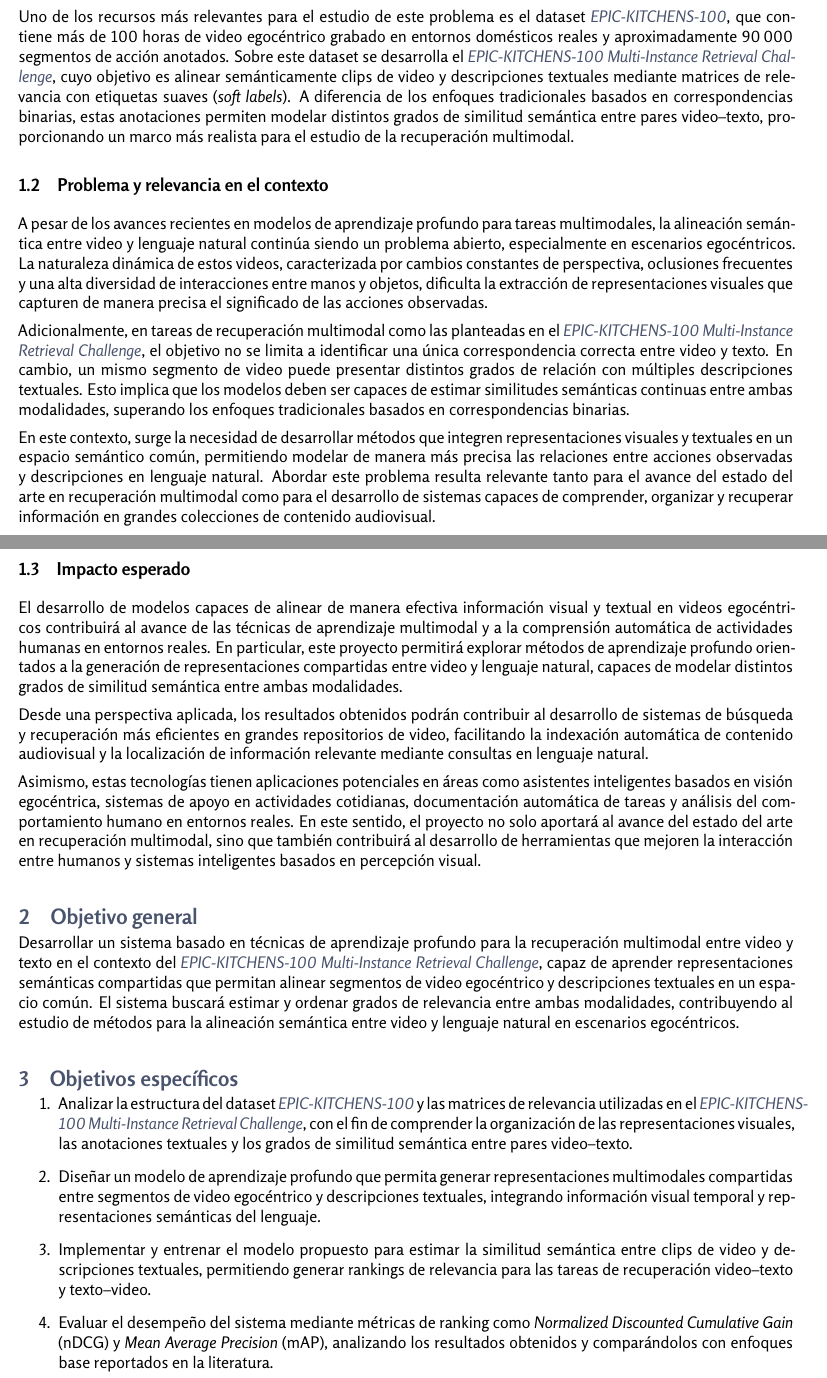
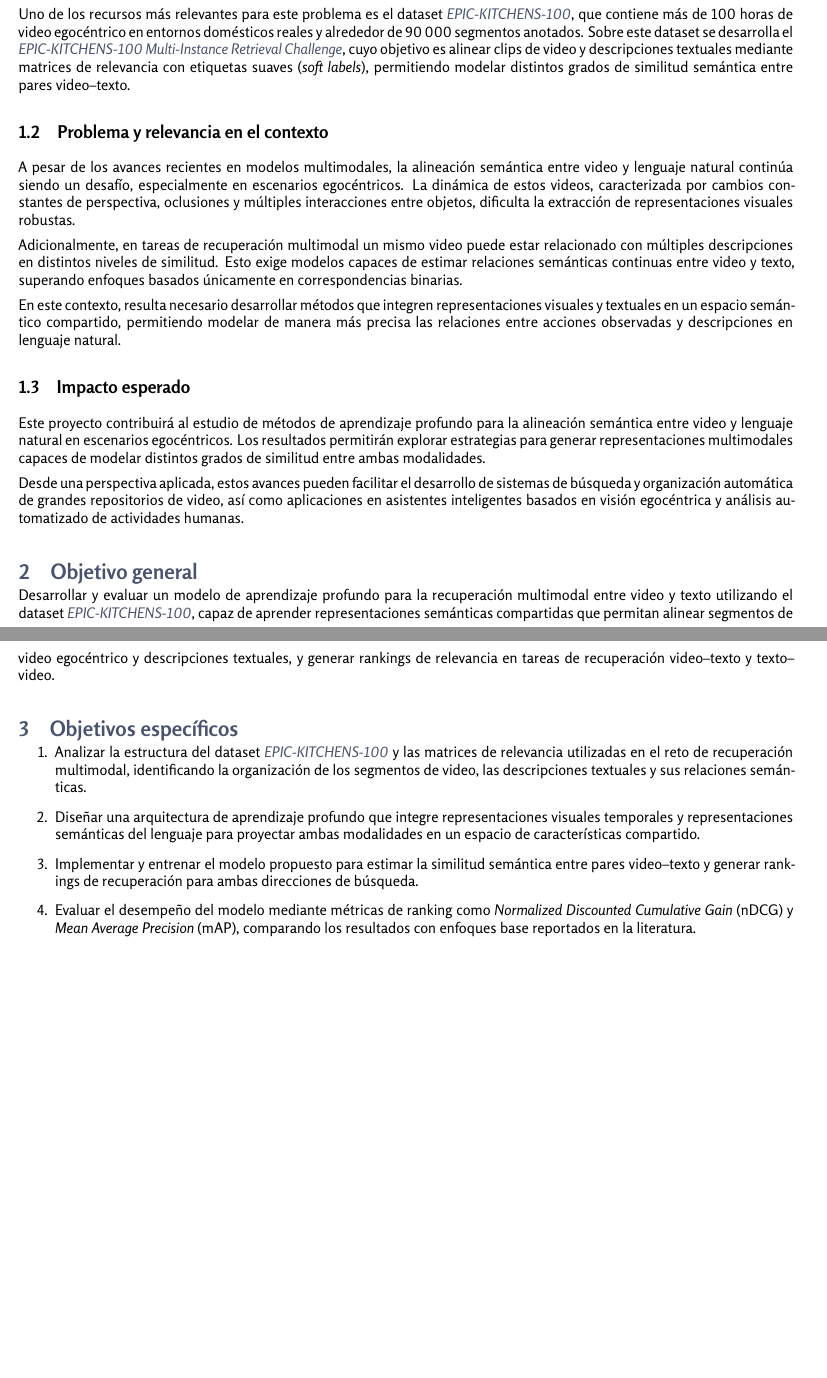
Before and after one commit to isis4825-imagenes-vision-202610/epic-kitchens-docs, a LaTeX document (entrega-1/main.tex, which reads entrega-1/sections/context/problem-ct.tex, entrega-1/sections/objectives/general.tex, entrega-1/sections/objectives/specific.tex): two parts of pages 1 and 2 of 5, joined at a grey line, cut so that both start at the same text, the shorter picture padded with empty space. Compiled offline with XeLaTeX.

Commit message:
Update Context Description and Objectives

```diff
--- a/entrega-1/main.tex
+++ b/entrega-1/main.tex
@@ -1,4 +1,4 @@
-\documentclass[letterpaper, 11pt]{article}
+\documentclass[letterpaper, 10pt]{article}
 \usepackage{inputenc}
 \usepackage{../config}
 \date{}
--- a/entrega-1/sections/context/problem-ct.tex
+++ b/entrega-1/sections/context/problem-ct.tex
@@ -6,20 +6,18 @@
 
-Un escenario particularmente desafiante para estas tareas corresponde a los videos egocéntricos, los cuales capturan actividades desde la perspectiva en primera persona mediante dispositivos montados en el cuerpo o la cabeza. Este tipo de datos registra interacciones naturales entre personas, objetos y entornos, lo que introduce una alta variabilidad visual y contextual. En consecuencia, los modelos deben ser capaces de interpretar acciones, objetos y relaciones temporales complejas para establecer correspondencias precisas entre el contenido visual y su descripción en lenguaje natural.
+Un escenario particularmente desafiante para estas tareas corresponde a los videos egocéntricos, los cuales capturan actividades desde una perspectiva en primera persona mediante cámaras montadas en el cuerpo o la cabeza. Este tipo de datos registra interacciones naturales entre manos, objetos y entorno, lo que introduce alta variabilidad visual y temporal. En consecuencia, los modelos deben ser capaces de interpretar acciones y relaciones contextuales para establecer correspondencias precisas entre el contenido visual y su descripción textual.
 
-Uno de los recursos más relevantes para el estudio de este problema es el dataset \href{https://epic-kitchens.github.io/}{\textit{EPIC-KITCHENS-100}}, que contiene más de 100 horas de video egocéntrico grabado en entornos domésticos reales y aproximadamente 90\,000 segmentos de acción anotados. Sobre este dataset se desarrolla el \href{https://www.codabench.org/competitions/12008/#/pages-tab}{\textit{EPIC-KITCHENS-100 Multi-Instance Retrieval Challenge}}, cuyo objetivo es alinear semánticamente clips de video y descripciones textuales mediante matrices de relevancia con etiquetas suaves (\textit{soft labels}). A diferencia de los enfoques tradicionales basados en correspondencias binarias, estas anotaciones permiten modelar distintos grados de similitud semántica entre pares video--texto, proporcionando un marco más realista para el estudio de la recuperación multimodal.
+Uno de los recursos más relevantes para este problema es el dataset \href{https://epic-kitchens.github.io/}{\textit{EPIC-KITCHENS-100}}, que contiene más de 100 horas de video egocéntrico en entornos domésticos reales y alrededor de 90\,000 segmentos anotados. Sobre este dataset se desarrolla el \href{https://www.codabench.org/competitions/12008/#/pages-tab}{\textit{EPIC-KITCHENS-100 Multi-Instance Retrieval Challenge}}, cuyo objetivo es alinear clips de video y descripciones textuales mediante matrices de relevancia con etiquetas suaves (\textit{soft labels}), permitiendo modelar distintos grados de similitud semántica entre pares video--texto.
 
 \subsection{Problema y relevancia en el contexto}
 
-A pesar de los avances recientes en modelos de aprendizaje profundo para tareas multimodales, la alineación semántica entre video y lenguaje natural continúa siendo un problema abierto, especialmente en escenarios egocéntricos. La naturaleza dinámica de estos videos, caracterizada por cambios constantes de perspectiva, oclusiones frecuentes y una alta diversidad de interacciones entre manos y objetos, dificulta la extracción de representaciones visuales que capturen de manera precisa el significado de las acciones observadas.
+A pesar de los avances recientes en modelos multimodales, la alineación semántica entre video y lenguaje natural continúa siendo un desafío, especialmente en escenarios egocéntricos. La dinámica de estos videos, caracterizada por cambios constantes de perspectiva, oclusiones y múltiples interacciones entre objetos, dificulta la extracción de representaciones visuales robustas.
 
-Adicionalmente, en tareas de recuperación multimodal como las planteadas en el \href{https://www.codabench.org/competitions/12008/#/pages-tab}{\textit{EPIC-KITCHENS-100 Multi-Instance Retrieval Challenge}}, el objetivo no se limita a identificar una única correspondencia correcta entre video y texto. En cambio, un mismo segmento de video puede presentar distintos grados de relación con múltiples descripciones textuales. Esto implica que los modelos deben ser capaces de estimar similitudes semánticas continuas entre ambas modalidades, superando los enfoques tradicionales basados en correspondencias binarias.
+Adicionalmente, en tareas de recuperación multimodal un mismo video puede estar relacionado con múltiples descripciones en distintos niveles de similitud. Esto exige modelos capaces de estimar relaciones semánticas continuas entre video y texto, superando enfoques basados únicamente en correspondencias binarias.
 
-En este contexto, surge la necesidad de desarrollar métodos que integren representaciones visuales y textuales en un espacio semántico común, permitiendo modelar de manera más precisa las relaciones entre acciones observadas y descripciones en lenguaje natural. Abordar este problema resulta relevante tanto para el avance del estado del arte en recuperación multimodal como para el desarrollo de sistemas capaces de comprender, organizar y recuperar información en grandes colecciones de contenido audiovisual.
+En este contexto, resulta necesario desarrollar métodos que integren representaciones visuales y textuales en un espacio semántico compartido, permitiendo modelar de manera más precisa las relaciones entre acciones observadas y descripciones en lenguaje natural.
 
 \subsection{Impacto esperado}
 
-El desarrollo de modelos capaces de alinear de manera efectiva información visual y textual en videos egocéntricos contribuirá al avance de las técnicas de aprendizaje multimodal y a la comprensión automática de actividades humanas en entornos reales. En particular, este proyecto permitirá explorar métodos de aprendizaje profundo orientados a la generación de representaciones compartidas entre video y lenguaje natural, capaces de modelar distintos grados de similitud semántica entre ambas modalidades.
+Este proyecto contribuirá al estudio de métodos de aprendizaje profundo para la alineación semántica entre video y lenguaje natural en escenarios egocéntricos. Los resultados permitirán explorar estrategias para generar representaciones multimodales capaces de modelar distintos grados de similitud entre ambas modalidades.
 
-Desde una perspectiva aplicada, los resultados obtenidos podrán contribuir al desarrollo de sistemas de búsqueda y recuperación más eficientes en grandes repositorios de video, facilitando la indexación automática de contenido audiovisual y la localización de información relevante mediante consultas en lenguaje natural.
-
-Asimismo, estas tecnologías tienen aplicaciones potenciales en áreas como asistentes inteligentes basados en visión egocéntrica, sistemas de apoyo en actividades cotidianas, documentación automática de tareas y análisis del comportamiento humano en entornos reales. En este sentido, el proyecto no solo aportará al avance del estado del arte en recuperación multimodal, sino que también contribuirá al desarrollo de herramientas que mejoren la interacción entre humanos y sistemas inteligentes basados en percepción visual.
+Desde una perspectiva aplicada, estos avances pueden facilitar el desarrollo de sistemas de búsqueda y organización automática de grandes repositorios de video, así como aplicaciones en asistentes inteligentes basados en visión egocéntrica y análisis automatizado de actividades humanas.
--- a/entrega-1/sections/objectives/general.tex
+++ b/entrega-1/sections/objectives/general.tex
@@ -1,3 +1,3 @@
 \section{Objetivo general}
 
-Desarrollar un sistema basado en técnicas de aprendizaje profundo para la recuperación multimodal entre video y texto en el contexto del \href{https://www.codabench.org/competitions/12008/#/pages-tab}{\textit{EPIC-KITCHENS-100 Multi-Instance Retrieval Challenge}}, capaz de aprender representaciones semánticas compartidas que permitan alinear segmentos de video egocéntrico y descripciones textuales en un espacio común. El sistema buscará estimar y ordenar grados de relevancia entre ambas modalidades, contribuyendo al estudio de métodos para la alineación semántica entre video y lenguaje natural en escenarios egocéntricos.
+Desarrollar y evaluar un modelo de aprendizaje profundo para la recuperación multimodal entre video y texto utilizando el dataset \href{https://epic-kitchens.github.io/}{\textit{EPIC-KITCHENS-100}}, capaz de aprender representaciones semánticas compartidas que permitan alinear segmentos de video egocéntrico y descripciones textuales, y generar rankings de relevancia en tareas de recuperación video--texto y texto--video.
--- a/entrega-1/sections/objectives/specific.tex
+++ b/entrega-1/sections/objectives/specific.tex
@@ -2,12 +2,12 @@
 
 \begin{enumerate}
 
-\item Analizar la estructura del dataset \href{https://epic-kitchens.github.io/}{\textit{EPIC-KITCHENS-100}} y las matrices de relevancia utilizadas en el \href{https://www.codabench.org/competitions/12008/#/pages-tab}{\textit{EPIC-KITCHENS-100 Multi-Instance Retrieval Challenge}}, con el fin de comprender la organización de las representaciones visuales, las anotaciones textuales y los grados de similitud semántica entre pares video--texto.
+\item Analizar la estructura del dataset \href{https://epic-kitchens.github.io/}{\textit{EPIC-KITCHENS-100}} y las matrices de relevancia utilizadas en el reto de recuperación multimodal, identificando la organización de los segmentos de video, las descripciones textuales y sus relaciones semánticas.
 
-\item Diseñar un modelo de aprendizaje profundo que permita generar representaciones multimodales compartidas entre segmentos de video egocéntrico y descripciones textuales, integrando información visual temporal y representaciones semánticas del lenguaje.
+\item Diseñar una arquitectura de aprendizaje profundo que integre representaciones visuales temporales y representaciones semánticas del lenguaje para proyectar ambas modalidades en un espacio de características compartido.
 
-\item Implementar y entrenar el modelo propuesto para estimar la similitud semántica entre clips de video y descripciones textuales, permitiendo generar rankings de relevancia para las tareas de recuperación video--texto y texto--video.
+\item Implementar y entrenar el modelo propuesto para estimar la similitud semántica entre pares video--texto y generar rankings de recuperación para ambas direcciones de búsqueda.
 
-\item Evaluar el desempeño del sistema mediante métricas de ranking como \textit{Normalized Discounted Cumulative Gain} (nDCG) y \textit{Mean Average Precision} (mAP), analizando los resultados obtenidos y comparándolos con enfoques base reportados en la literatura.
+\item Evaluar el desempeño del modelo mediante métricas de ranking como \textit{Normalized Discounted Cumulative Gain} (nDCG) y \textit{Mean Average Precision} (mAP), comparando los resultados con enfoques base reportados en la literatura.
 
 \end{enumerate}
```
Also changed, not shown: entrega-1/main.pdf, entrega-1/sections/context/problem-ct.tex (2 more changed lines).
